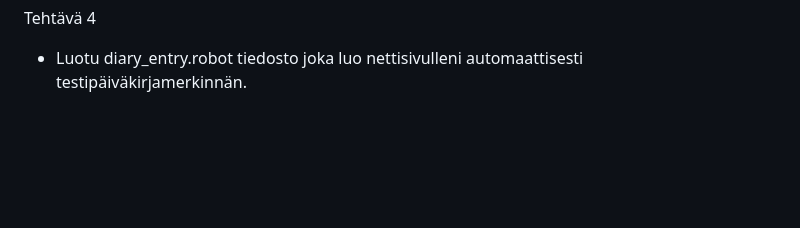
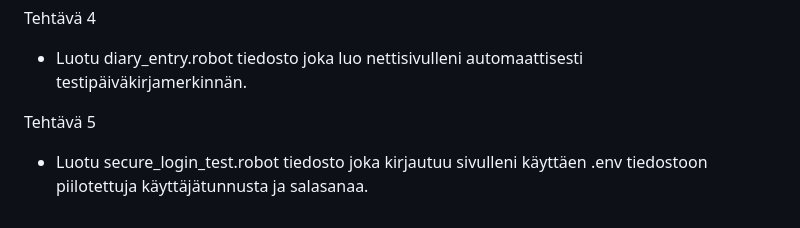
Before and after one commit to Jespesa/hyte-backend-exercises, a Markdown page: README.md, the part around the change. Rendered like a GitHub page; blank space fills up the shorter version.

Commit message:
päivitetty readmen dokumentaatio

```diff
--- a/README.md
+++ b/README.md
@@ -202,3 +202,7 @@ Tehtävä 3
 Tehtävä 4
 
 - Luotu diary_entry.robot tiedosto joka luo nettisivulleni automaattisesti testipäiväkirjamerkinnän.
+
+Tehtävä 5
+
+- Luotu secure_login_test.robot tiedosto joka kirjautuu sivulleni käyttäen .env tiedostoon piilotettuja käyttäjätunnusta ja salasanaa.
```
